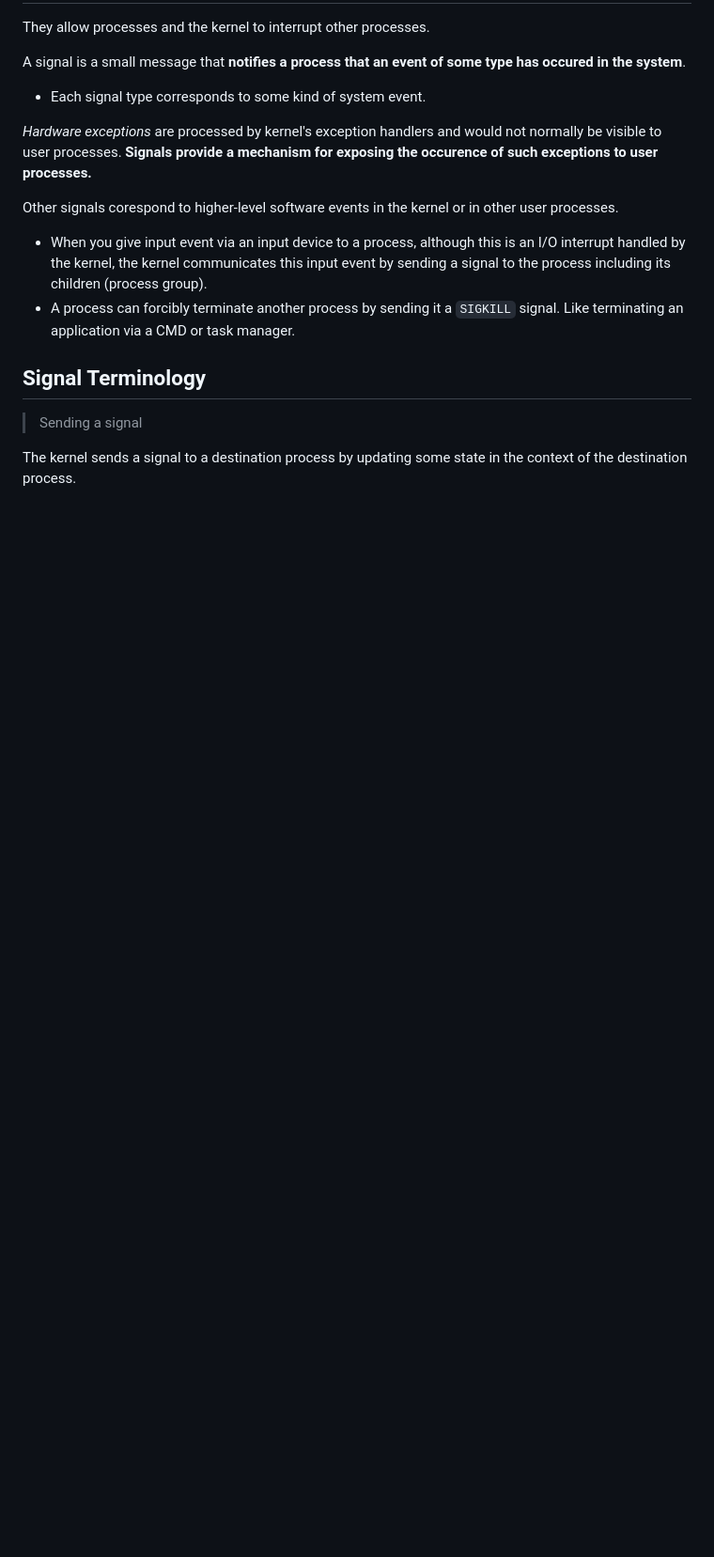
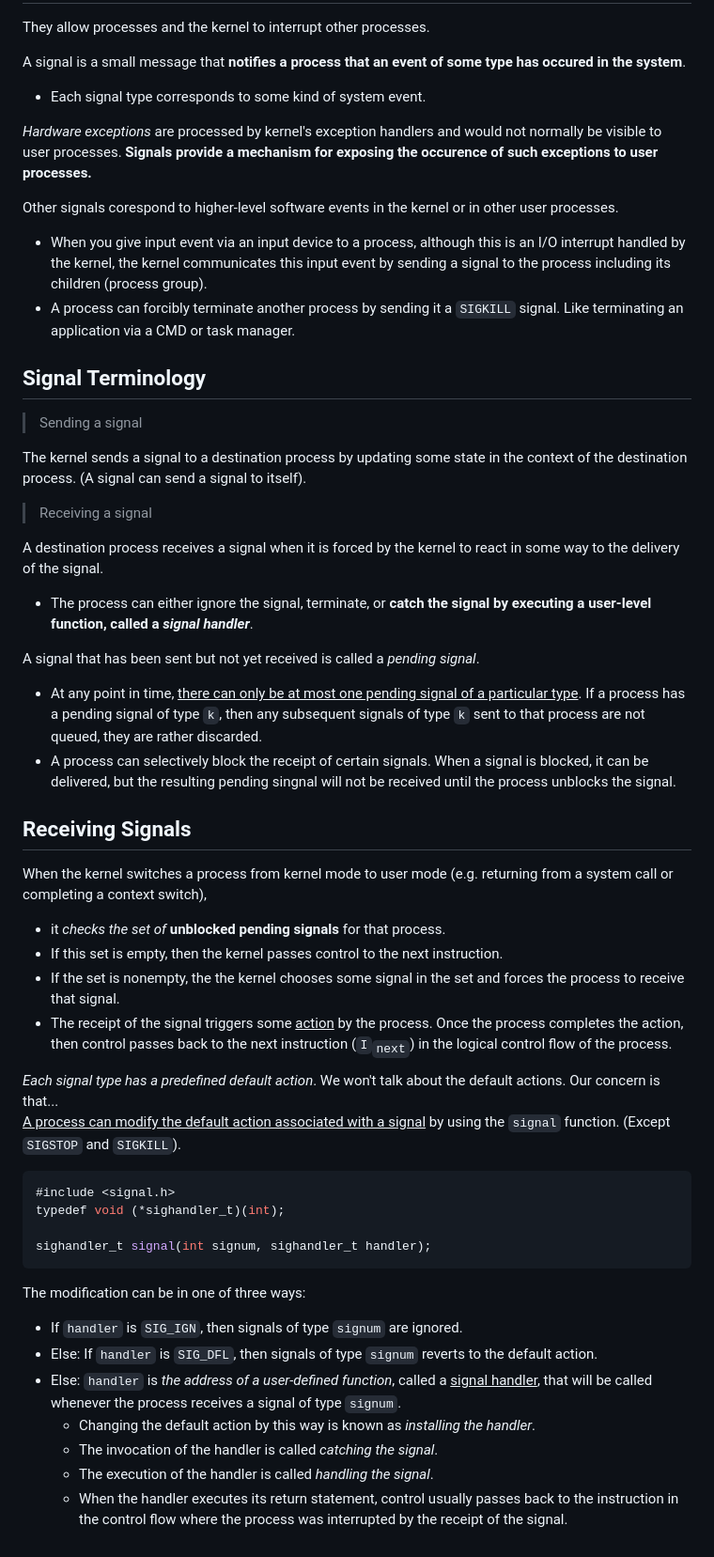
Before and after one commit to the-real-i9/Backend-Topics-Study, a Markdown page: Learn/OS Concepts/Process Management.md, the part around the change. Shown: that part at 94% size. Rendered like a GitHub page; blank space fills up the shorter version.

Commit message:
receiving a signal

````diff
--- a/Learn/OS Concepts/Process Management.md
+++ b/Learn/OS Concepts/Process Management.md
@@ -138,4 +138,40 @@ Other signals corespond to higher-level software events in the kernel or in othe
 
 > Sending a signal
 
-The kernel sends a signal to a destination process by updating some state in the context of the destination process.
+The kernel sends a signal to a destination process by updating some state in the context of the destination process. (A signal can send a signal to itself).
+
+> Receiving a signal
+
+A destination process receives a signal when it is forced by the kernel to react in some way to the delivery of the signal.
+- The process can either ignore the signal, terminate, or **catch the signal by executing a user-level function, called a _signal handler_**.
+
+A signal that has been sent but not yet received is called a _pending signal_.
+- At any point in time, <u>there can only be at most one pending signal of a particular type</u>. If a process has a pending signal of type `k`, then any subsequent signals of type `k` sent to that process are not queued, they are rather discarded.
+- A process can selectively block the receipt of certain signals. When a signal is blocked, it can be delivered, but the resulting pending singnal will not be received until the process unblocks the signal.
+
+
+## Receiving Signals
+When the kernel switches a process from kernel mode to user mode (e.g. returning from a system call or completing a context switch),
+- it _checks the set of_ **unblocked pending signals** for that process.
+- If this set is empty, then the kernel passes control to the next instruction.
+- If the set is nonempty, the the kernel chooses some signal in the set and forces the process to receive that signal.
+- The receipt of the signal triggers some <u>action</u> by the process. Once the process completes the action, then control passes back to the next instruction (`I`<sub>`next`</sub>) in the logical control flow of the process.
+
+*Each signal type has a predefined default action*. We won't talk about the default actions. Our concern is that...\
+<u>A process can modify the default action associated with a signal</u> by using the `signal` function. (Except `SIGSTOP` and `SIGKILL`).
+
+```c
+#include <signal.h>
+typedef void (*sighandler_t)(int);
+
+sighandler_t signal(int signum, sighandler_t handler);
+```
+
+The modification can be in one of three ways:
+- If `handler` is `SIG_IGN`, then signals of type `signum` are ignored.
+- Else: If `handler` is `SIG_DFL`, then signals of type `signum` reverts to the default action.
+- Else: `handler` is *the address of a user-defined function*, called a <u>signal handler</u>, that will be called whenever the process receives a signal of type `signum`.
+  - Changing the default action by this way is known as *installing the handler*.
+  - The invocation of the handler is called *catching the signal*.
+  - The execution of the handler is called *handling the signal*.
+  - When the handler executes its return statement, control usually passes back to the instruction in the control flow where the process was interrupted by the receipt of the signal.
````
